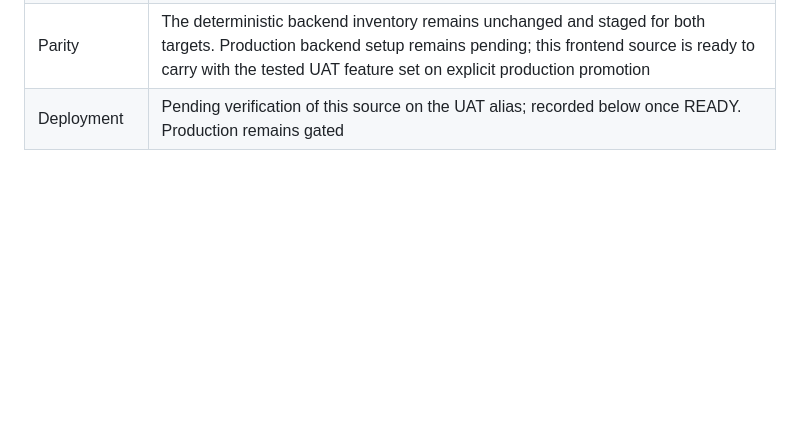
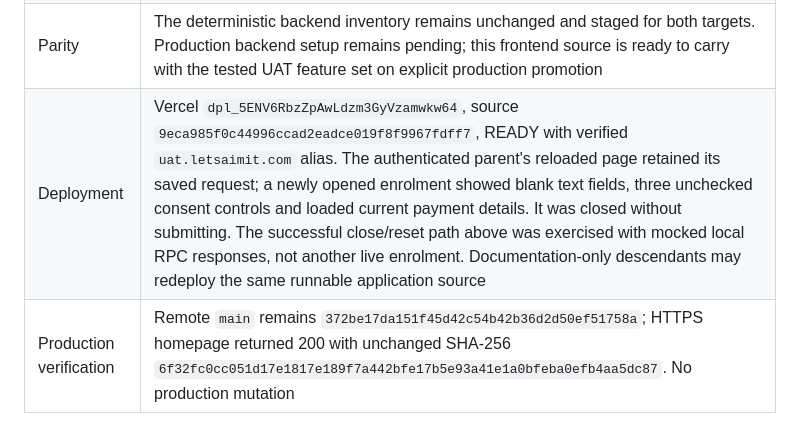
Before and after one commit to ankitkumarsingh1702/letsaimit, a Markdown page: docs/RELEASE-PARITY.md, the part around the change. Drawn GitHub-style; blank space fills up the shorter version.

Commit message:
Record live UAT completed-form release

```diff
--- a/docs/RELEASE-PARITY.md
+++ b/docs/RELEASE-PARITY.md
@@ -352,4 +352,5 @@ invoice or captured payment.
 | Automated checks | 306 tests passed; optimized/prerendered build passed; all 59 published assets verified. Regression covers confirmed/duplicate receipts, closed/superseded form generations, missing/wrong Google actors and invalid receipt data |
 | Real-component browser check | An isolated local Vite harness ran the actual ContactDialog, ParentRegistration and confirmation components in React StrictMode with example identity and mocked RPC responses. Successful enrolment and trial retry automatically closed; reopening both modes showed blank fields and unchecked consent. The retry reused its submission ID. A delayed earlier save left a newly edited enrolment open with its new answer intact. No external Google consent, real submission, email, invoice or payment was created by this harness |
 | Parity | The deterministic backend inventory remains unchanged and staged for both targets. Production backend setup remains pending; this frontend source is ready to carry with the tested UAT feature set on explicit production promotion |
-| Deployment | Pending verification of this source on the UAT alias; recorded below once READY. Production remains gated |
+| Deployment | Vercel `dpl_5ENV6RbzZpAwLdzm3GyVzamwkw64`, source `9eca985f0c44996ccad2eadce019f8f9967fdff7`, READY with verified `uat.letsaimit.com` alias. The authenticated parent's reloaded page retained its saved request; a newly opened enrolment showed blank text fields, three unchecked consent controls and loaded current payment details. It was closed without submitting. The successful close/reset path above was exercised with mocked local RPC responses, not another live enrolment. Documentation-only descendants may redeploy the same runnable application source |
+| Production verification | Remote `main` remains `372be17da151f45d42c54b42b36d2d50ef51758a`; HTTPS homepage returned 200 with unchanged SHA-256 `6f32fc0cc051d17e1817e189f7a442bfe17b5e93a41e1a0bfeba0efb4aa5dc87`. No production mutation |
```
